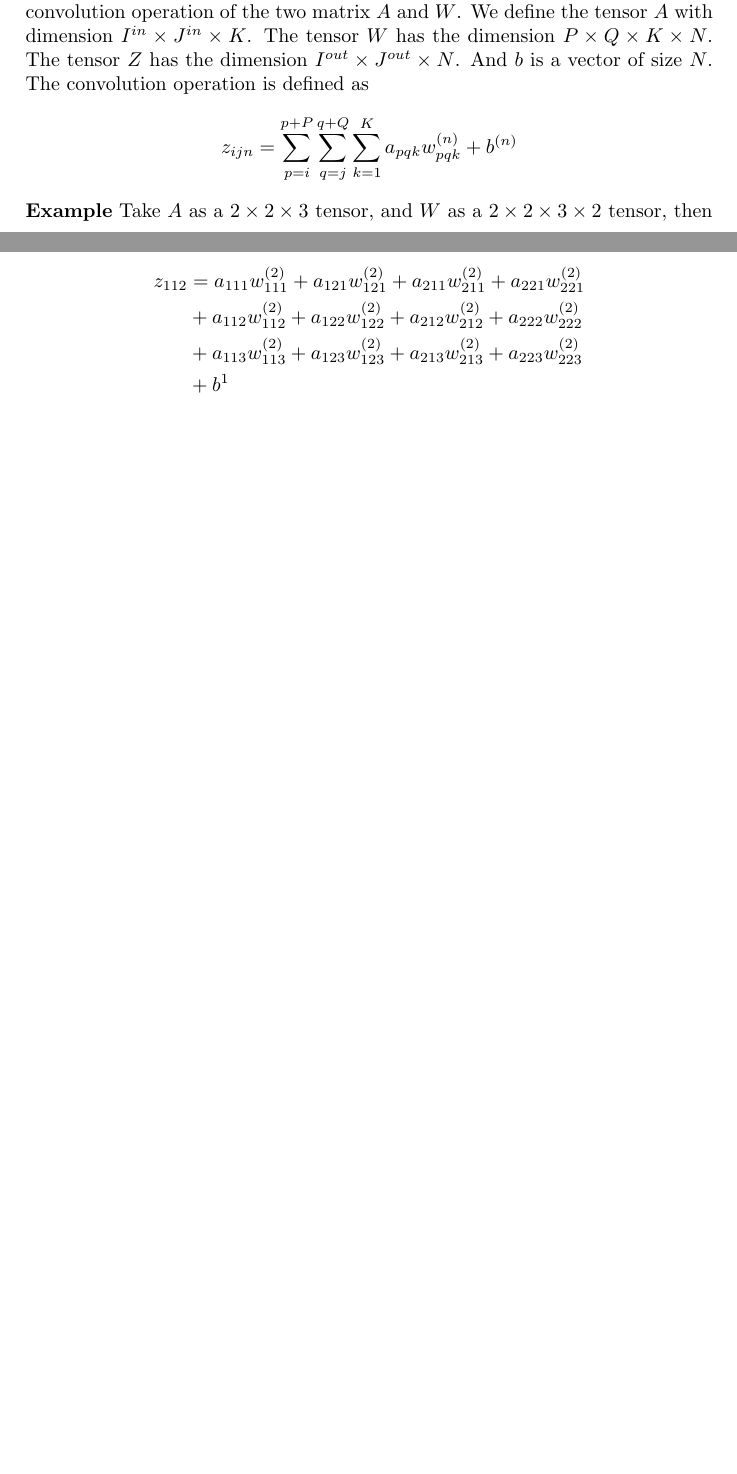
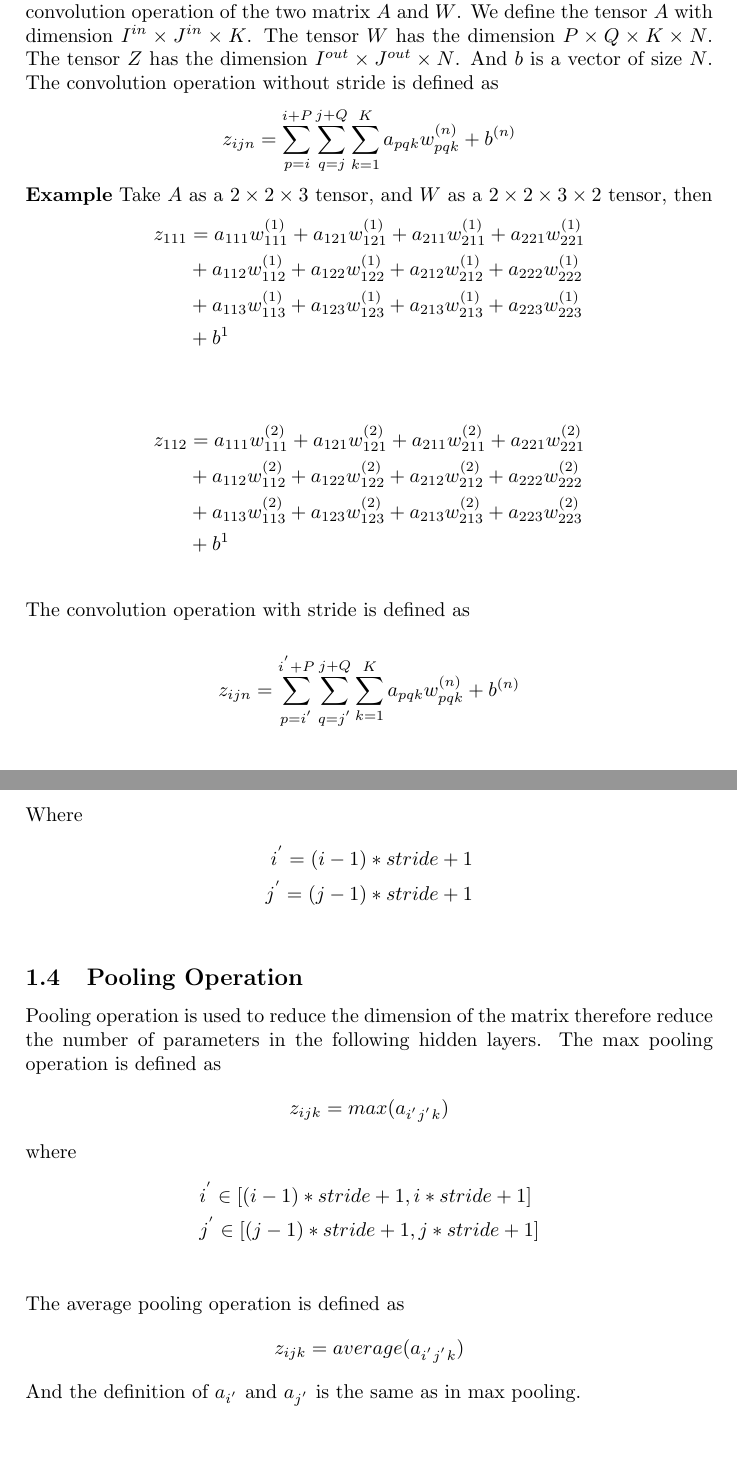
Before and after one commit to guoshi1984/guoshi1984.github.io, a LaTeX document (machine_learning/cnn.tex): two parts of pages 1 and 2 of 2 before the commit and two parts of pages 2 and 3 of 3 after it, joined at a grey line, cut so that both start at the same text. Compiled offline with pdfLaTeX.

Commit message:
add stride in cnn

```diff
--- a/machine_learning/cnn.tex
+++ b/machine_learning/cnn.tex
@@ -18,9 +44,9 @@ We denote the convolution operation as the following(same as above)
 \begin{align*}
 	Z= A*W +b
 \end{align*}
-Where $A$, $W$, $b$ are tensors with proper dimension. The star $*$ represent the convolution operation of the two matrix $A$ and $W$. We define the tensor $A$ with dimension $I^{in} \times J^{in} \times K$. The tensor $W$ has the dimension $P \times Q \times K \times N$. The tensor $Z$ has the dimension $I^{out} \times J^{out} \times N$. And $b$ is a vector of size $N$. The convolution operation is defined as
+Where $A$, $W$, $b$ are tensors with proper dimension. The star $*$ represent the convolution operation of the two matrix $A$ and $W$. We define the tensor $A$ with dimension $I^{in} \times J^{in} \times K$. The tensor $W$ has the dimension $P \times Q \times K \times N$. The tensor $Z$ has the dimension $I^{out} \times J^{out} \times N$. And $b$ is a vector of size $N$. The convolution operation without stride is defined as
 \begin{align*}
-	z_{ijn} = \sum_{p=i}^{p+P} \sum_{q=j}^{q+Q} \sum_{k=1}^{K} a_{pqk} w_{pqk}^{(n)} + b^{(n)}
+	z_{ijn} = \sum_{p=i}^{i+P} \sum_{q=j}^{j+Q} \sum_{k=1}^{K} a_{pqk} w_{pqk}^{(n)} + b^{(n)}
 \end{align*}
 {\bf Example}
 Take $A$ as a $2 \times 2 \times 3$ tensor, and $W$ as a $2 \times 2 \times 3 \times 2$ tensor, then
@@ -37,6 +63,28 @@ z_{112} & = a_{111} w_{111}^{(2)} + a_{121} w_{121}^{(2)} + a_{211} w_{211}^{(2)
 		& + a_{113} w_{113}^{(2)} + a_{123} w_{123}^{(2)} + a_{213} w_{213}^{(2)} + a_{223} w_{223}^{(2)}\\
 		& + b^{1}\\
 \end{align*}
-
-
+The convolution operation with stride is defined as \\
+\begin{align*}
+	z_{ijn} = \sum_{p=i^{'}}^{i^{'}+P} \sum_{q=j^{'}}^{j+Q} \sum_{k=1}^{K} a_{pqk} w_{pqk}^{(n)} + b^{(n)}
+\end{align*}
+Where
+\begin{align*}
+	i^{'} = (i-1)*stride +1\\
+	j^{'} = (j-1)*stride +1\\
+\end{align*}
+\subsection{Pooling Operation}
+Pooling operation is used to reduce the dimension of the matrix therefore reduce the number of parameters in the following hidden layers. The max pooling operation is defined as
+\begin{align*}
+	z_{ijk} = max (a_{i^{'}j^{'}k})
+\end{align*}
+where
+\begin{align*}
+	&i^{'} \in [(i-1)*stride +1, i*stride +1] \\
+	&j^{'} \in [(j-1)*stride +1, j*stride +1] \\
+\end{align*}
+The average pooling operation is defined as
+\begin{align*}
+	z_{ijk} = average (a_{i^{'}j^{'}k})
+\end{align*}
+And the definition of $a_{i^{'}}$ and $a_{j^{'}}$ is the same as in max pooling.
 \end{document}
```
Also changed, not shown: machine_learning/cnn.pdf, machine_learning/cnn.tex (30 more changed lines), 2 other files.
